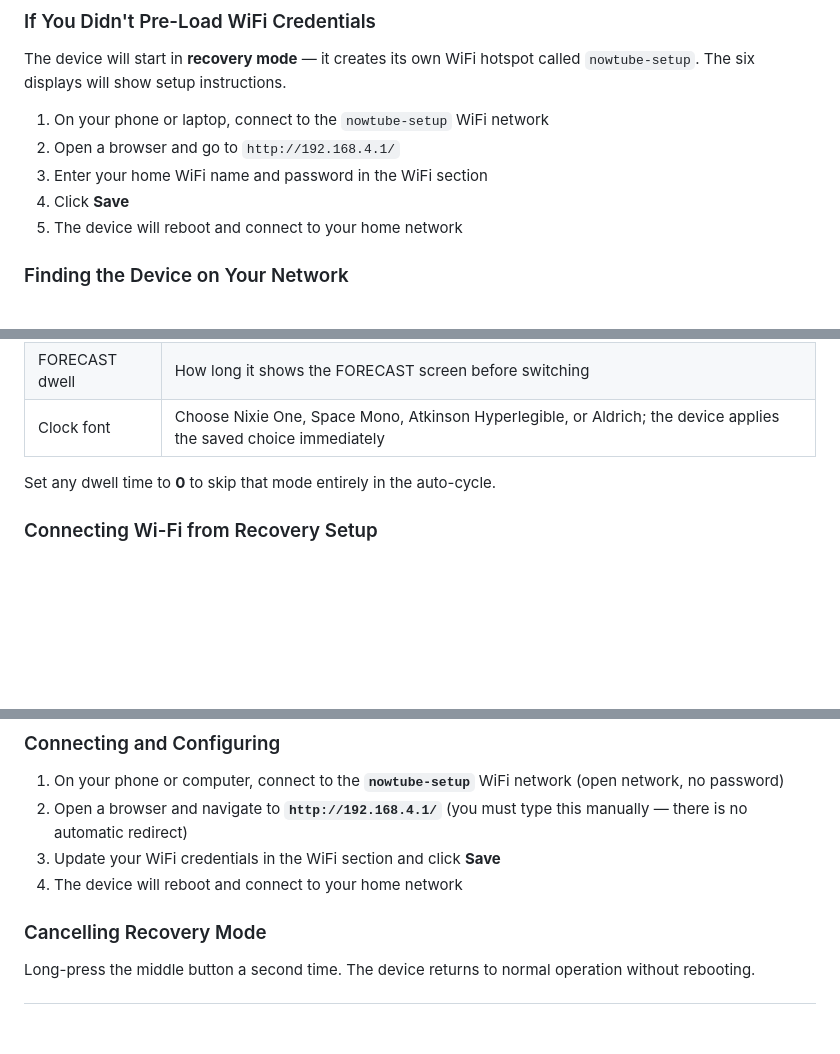
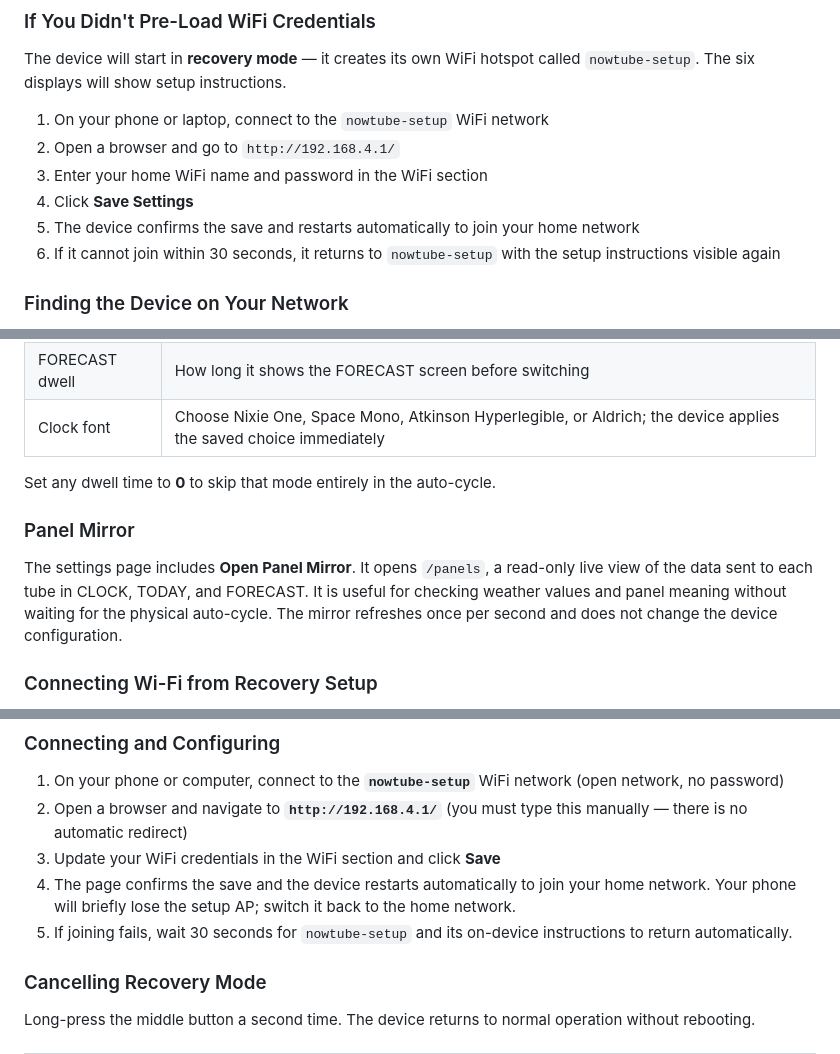
Before and after one commit to emuck/nowtube, a Markdown page: docs/user-guide.md, 3 parts joined by grey strips. Drawn GitHub-style; blank space fills up the shorter version.

```diff
--- a/docs/user-guide.md
+++ b/docs/user-guide.md
@@ -163,8 +163,10 @@ called `nowtube-setup`. The six displays will show setup instructions.
 1. On your phone or laptop, connect to the `nowtube-setup` WiFi network
 2. Open a browser and go to `http://192.168.4.1/`
 3. Enter your home WiFi name and password in the WiFi section
-4. Click **Save**
-5. The device will reboot and connect to your home network
+4. Click **Save Settings**
+5. The device confirms the save and restarts automatically to join your home network
+6. If it cannot join within 30 seconds, it returns to `nowtube-setup` with the
+   setup instructions visible again
 
 ### Finding the Device on Your Network
 
@@ -228,6 +230,14 @@ account required.
 | Clock font | Choose Nixie One, Space Mono, Atkinson Hyperlegible, or Aldrich; the device applies the saved choice immediately |
 
 Set any dwell time to **0** to skip that mode entirely in the auto-cycle.
+
+### Panel Mirror
+
+The settings page includes **Open Panel Mirror**. It opens `/panels`, a
+read-only live view of the data sent to each tube in CLOCK, TODAY, and
+FORECAST. It is useful for checking weather values and panel meaning without
+waiting for the physical auto-cycle. The mirror refreshes once per second and
+does not change the device configuration.
 
 ### Connecting Wi-Fi from Recovery Setup
 
@@ -547,7 +557,11 @@ SETUP   JOIN    nowtube-  OPEN A    GO TO:  192.168.
 2. Open a browser and navigate to **`http://192.168.4.1/`**
    (you must type this manually — there is no automatic redirect)
 3. Update your WiFi credentials in the WiFi section and click **Save**
-4. The device will reboot and connect to your home network
+4. The page confirms the save and the device restarts automatically to join
+   your home network. Your phone will briefly lose the setup AP; switch it
+   back to the home network.
+5. If joining fails, wait 30 seconds for `nowtube-setup` and its on-device
+   instructions to return automatically.
 
 ### Cancelling Recovery Mode
 
```
Also changed, not shown: README.md (+10 -5 lines), docs/menu-roadmap.md (+1 -1 lines).
